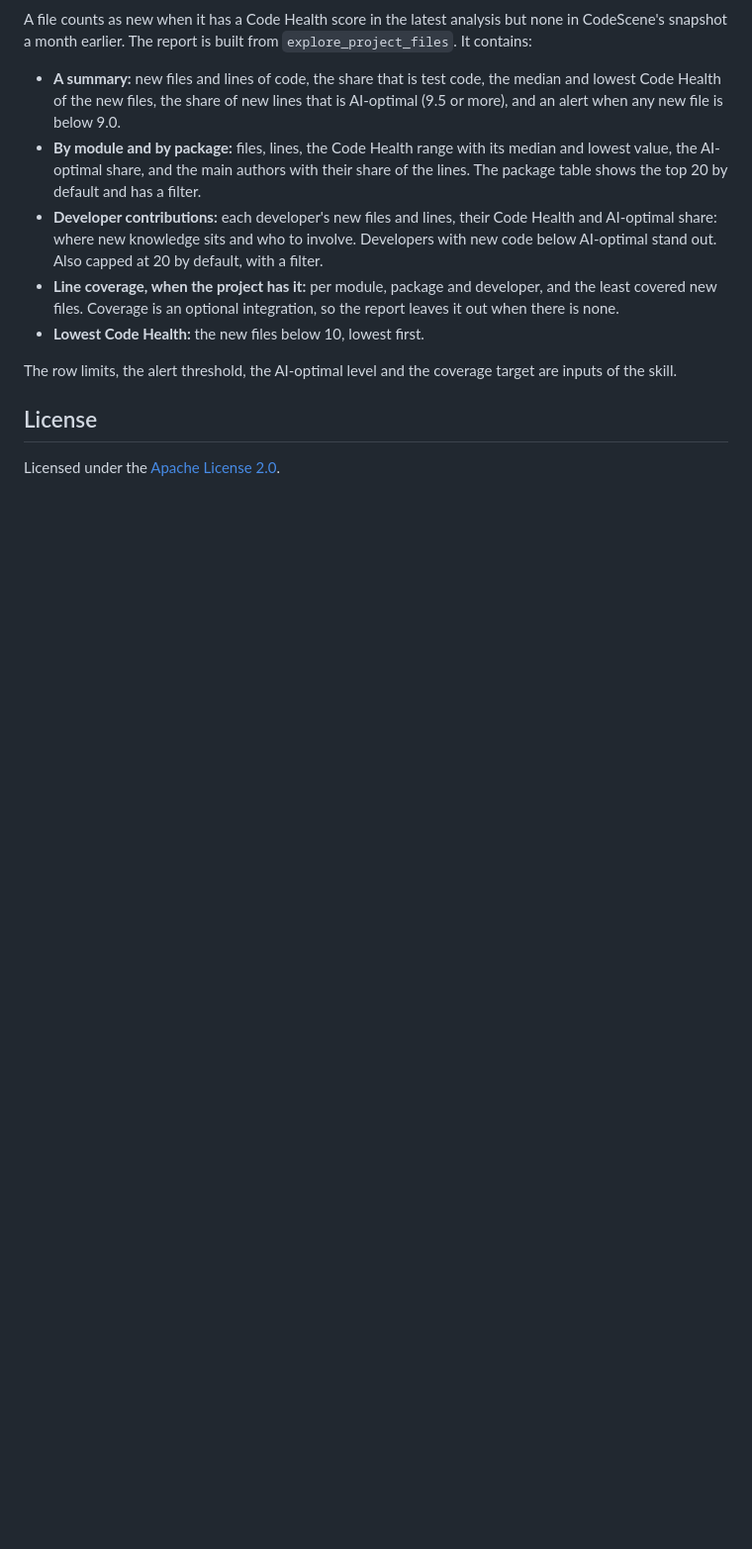
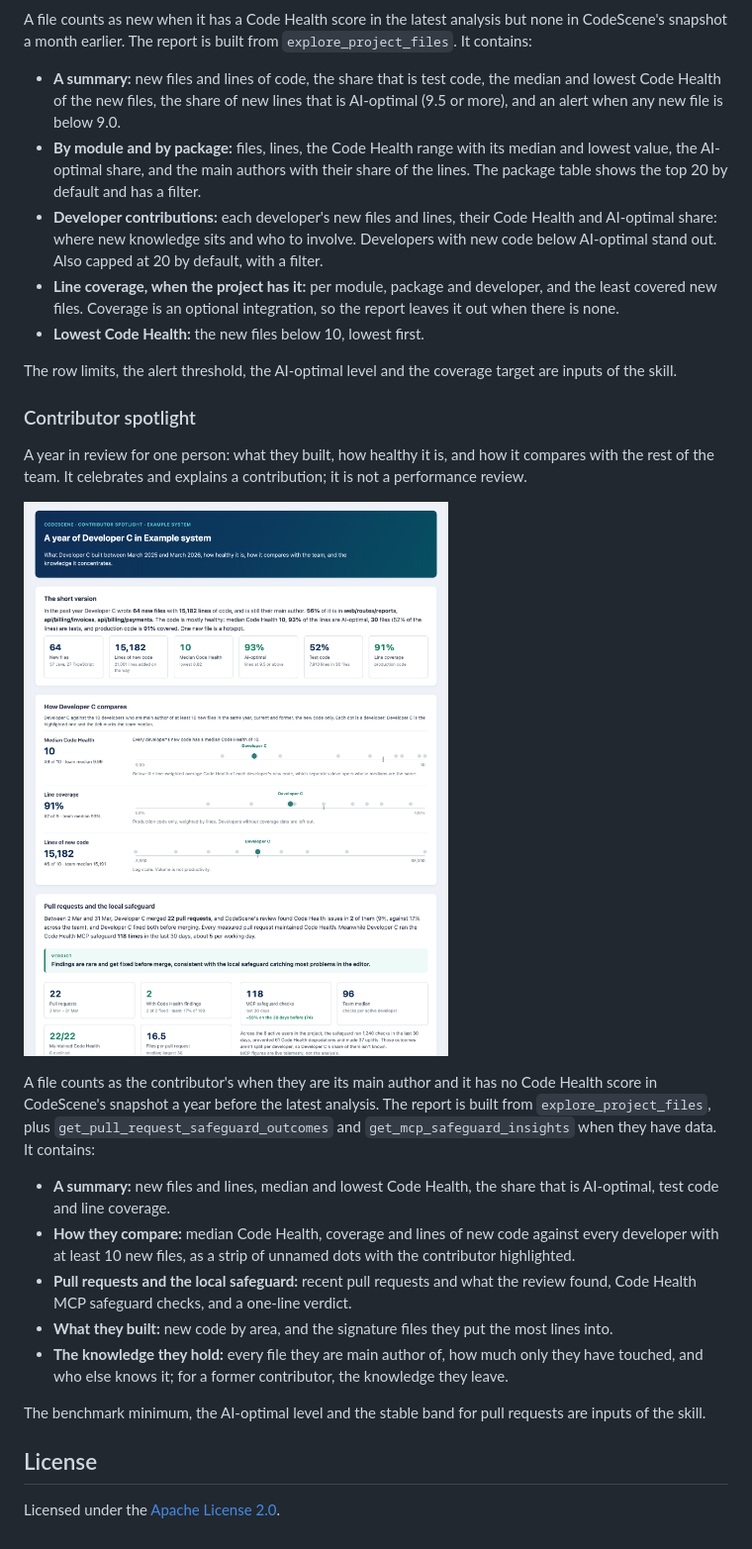
Before and after one commit to codescene-oss/codescene-intelligence-library, a Markdown page: README.md, the part around one of its changes. Shown at 99% size. GitHub-like rendering; pictures changed too: docs/images/contributor-spotlight.png (added); blank space fills up the shorter version.

```diff
--- a/README.md
+++ b/README.md
@@ -190,6 +191,22 @@ A file counts as new when it has a Code Health score in the latest analysis but
 
 The row limits, the alert threshold, the AI-optimal level and the coverage target are inputs of the skill.
 
+### Contributor spotlight
+
+A year in review for one person: what they built, how healthy it is, and how it compares with the rest of the team. It celebrates and explains a contribution; it is not a performance review.
+
+![Contributor spotlight report](docs/images/contributor-spotlight.png)
+
+A file counts as the contributor's when they are its main author and it has no Code Health score in CodeScene's snapshot a year before the latest analysis. The report is built from `explore_project_files`, plus `get_pull_request_safeguard_outcomes` and `get_mcp_safeguard_insights` when they have data. It contains:
+
+- **A summary:** new files and lines, median and lowest Code Health, the share that is AI-optimal, test code and line coverage.
+- **How they compare:** median Code Health, coverage and lines of new code against every developer with at least 10 new files, as a strip of unnamed dots with the contributor highlighted.
+- **Pull requests and the local safeguard:** recent pull requests and what the review found, Code Health MCP safeguard checks, and a one-line verdict.
+- **What they built:** new code by area, and the signature files they put the most lines into.
+- **The knowledge they hold:** every file they are main author of, how much only they have touched, and who else knows it; for a former contributor, the knowledge they leave.
+
+The benchmark minimum, the AI-optimal level and the stable band for pull requests are inputs of the skill.
+
 ## License
 
 Licensed under the [Apache License 2.0](LICENSE).
```
Also changed, not shown: other parts of README.md (+1 -0 lines), skills/contributor-spotlight/SKILL.md (added, +113 -0 lines), 6 other files.
